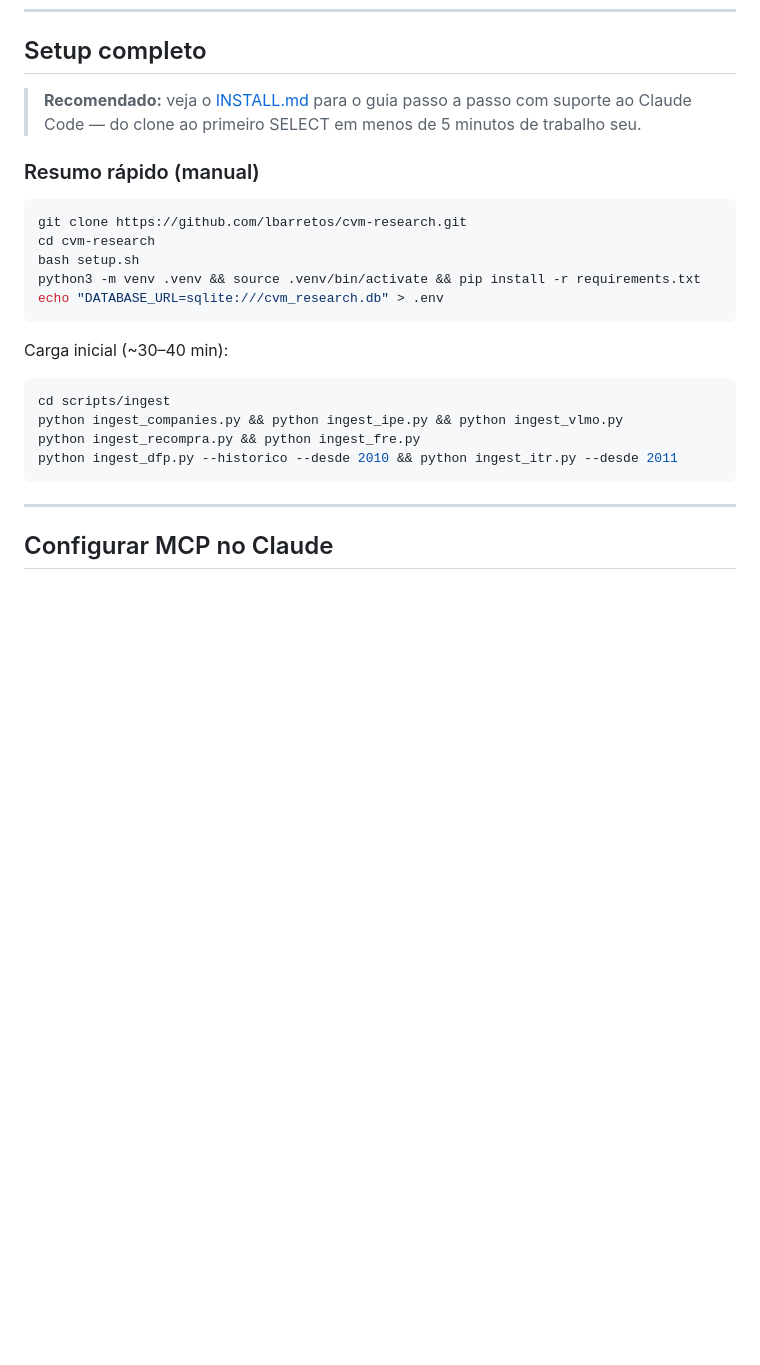
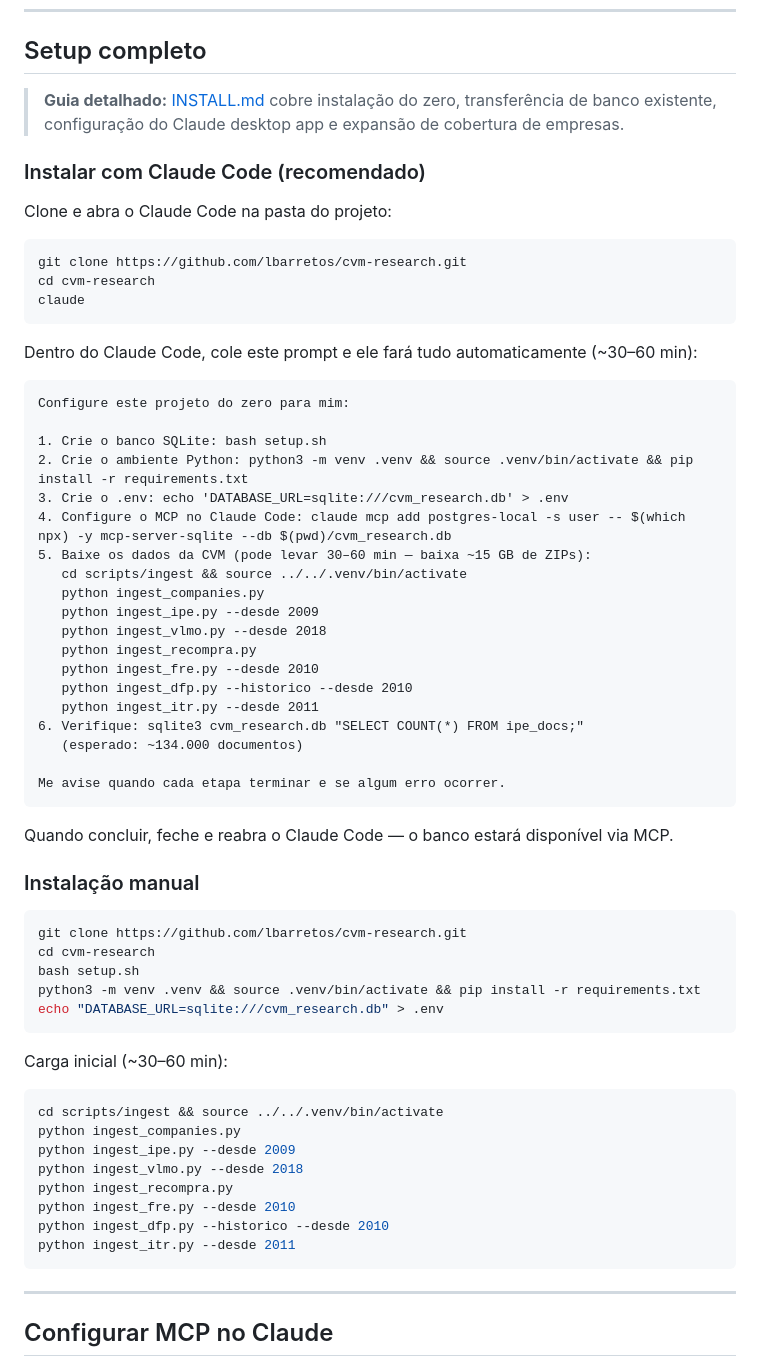
Before and after one commit to lbarretos/cvm-research, a Markdown page: README.md, the part around the change. Rendered like a GitHub page; blank space fills up the shorter version.

Commit message:
docs: adicionar prompt de instalação via Claude Code no README
Adiciona seção "Instalar com Claude Code (recomendado)" com um prompt
pronto para colar no Claude Code que configura o banco, instala deps,
conecta o MCP e baixa o histórico completo sem intervenção manual.

Corrige também a seção "Instalação manual": adiciona flags --desde a
todos os ingestores e ajusta estimativa de tempo de 30-40 para 30-60 min.

Co-Authored-By: Claude Sonnet 4.6 <noreply@anthropic.com>

````diff
--- a/README.md
+++ b/README.md
@@ -26,9 +26,45 @@ Base de dados local de documentos e eventos de empresas abertas brasileiras, org
 
 ## Setup completo
 
-> **Recomendado:** veja o [INSTALL.md](INSTALL.md) para o guia passo a passo com suporte ao Claude Code — do clone ao primeiro SELECT em menos de 5 minutos de trabalho seu.
+> **Guia detalhado:** [INSTALL.md](INSTALL.md) cobre instalação do zero, transferência de banco existente, configuração do Claude desktop app e expansão de cobertura de empresas.
 
-### Resumo rápido (manual)
+### Instalar com Claude Code (recomendado)
+
+Clone e abra o Claude Code na pasta do projeto:
+
+```bash
+git clone https://github.com/lbarretos/cvm-research.git
+cd cvm-research
+claude
+```
+
+Dentro do Claude Code, cole este prompt e ele fará tudo automaticamente (~30–60 min):
+
+```
+Configure este projeto do zero para mim:
+
+1. Crie o banco SQLite: bash setup.sh
+2. Crie o ambiente Python: python3 -m venv .venv && source .venv/bin/activate && pip install -r requirements.txt
+3. Crie o .env: echo 'DATABASE_URL=sqlite:///cvm_research.db' > .env
+4. Configure o MCP no Claude Code: claude mcp add postgres-local -s user -- $(which npx) -y mcp-server-sqlite --db $(pwd)/cvm_research.db
+5. Baixe os dados da CVM (pode levar 30–60 min — baixa ~15 GB de ZIPs):
+   cd scripts/ingest && source ../../.venv/bin/activate
+   python ingest_companies.py
+   python ingest_ipe.py --desde 2009
+   python ingest_vlmo.py --desde 2018
+   python ingest_recompra.py
+   python ingest_fre.py --desde 2010
+   python ingest_dfp.py --historico --desde 2010
+   python ingest_itr.py --desde 2011
+6. Verifique: sqlite3 cvm_research.db "SELECT COUNT(*) FROM ipe_docs;"
+   (esperado: ~134.000 documentos)
+
+Me avise quando cada etapa terminar e se algum erro ocorrer.
+```
+
+Quando concluir, feche e reabra o Claude Code — o banco estará disponível via MCP.
+
+### Instalação manual
 
 ```bash
 git clone https://github.com/lbarretos/cvm-research.git
@@ -38,12 +74,16 @@ python3 -m venv .venv && source .venv/bin/activate && pip install -r requirement
 echo "DATABASE_URL=sqlite:///cvm_research.db" > .env
 ```
 
-Carga inicial (~30–40 min):
+Carga inicial (~30–60 min):
 ```bash
-cd scripts/ingest
-python ingest_companies.py && python ingest_ipe.py && python ingest_vlmo.py
-python ingest_recompra.py && python ingest_fre.py
-python ingest_dfp.py --historico --desde 2010 && python ingest_itr.py --desde 2011
+cd scripts/ingest && source ../../.venv/bin/activate
+python ingest_companies.py
+python ingest_ipe.py --desde 2009
+python ingest_vlmo.py --desde 2018
+python ingest_recompra.py
+python ingest_fre.py --desde 2010
+python ingest_dfp.py --historico --desde 2010
+python ingest_itr.py --desde 2011
 ```
 
 ---
````
